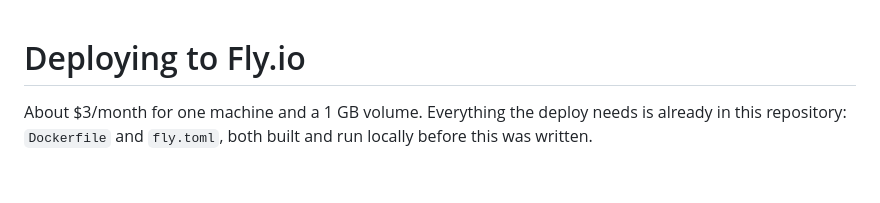
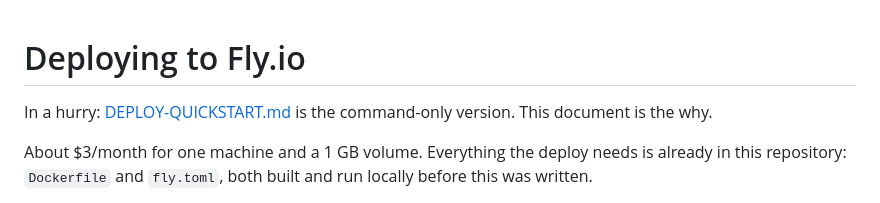
Before and after one commit to escherize/comms, a Markdown page: docs/DEPLOY-FLY.md, the part around the change. Drawn GitHub-style; blank space fills up the shorter version.

Commit message:
docs: command-only deploy quickstart, linked from DEPLOY-FLY

```diff
--- a/docs/DEPLOY-FLY.md
+++ b/docs/DEPLOY-FLY.md
@@ -1,4 +1,7 @@
 # Deploying to Fly.io
+
+In a hurry: [DEPLOY-QUICKSTART.md](DEPLOY-QUICKSTART.md) is the command-only
+version. This document is the why.
 
 About $3/month for one machine and a 1 GB volume. Everything the deploy needs
 is already in this repository: `Dockerfile` and `fly.toml`, both built and run
```
Also changed, not shown: docs/DEPLOY-QUICKSTART.md (added, +70 -0 lines).
